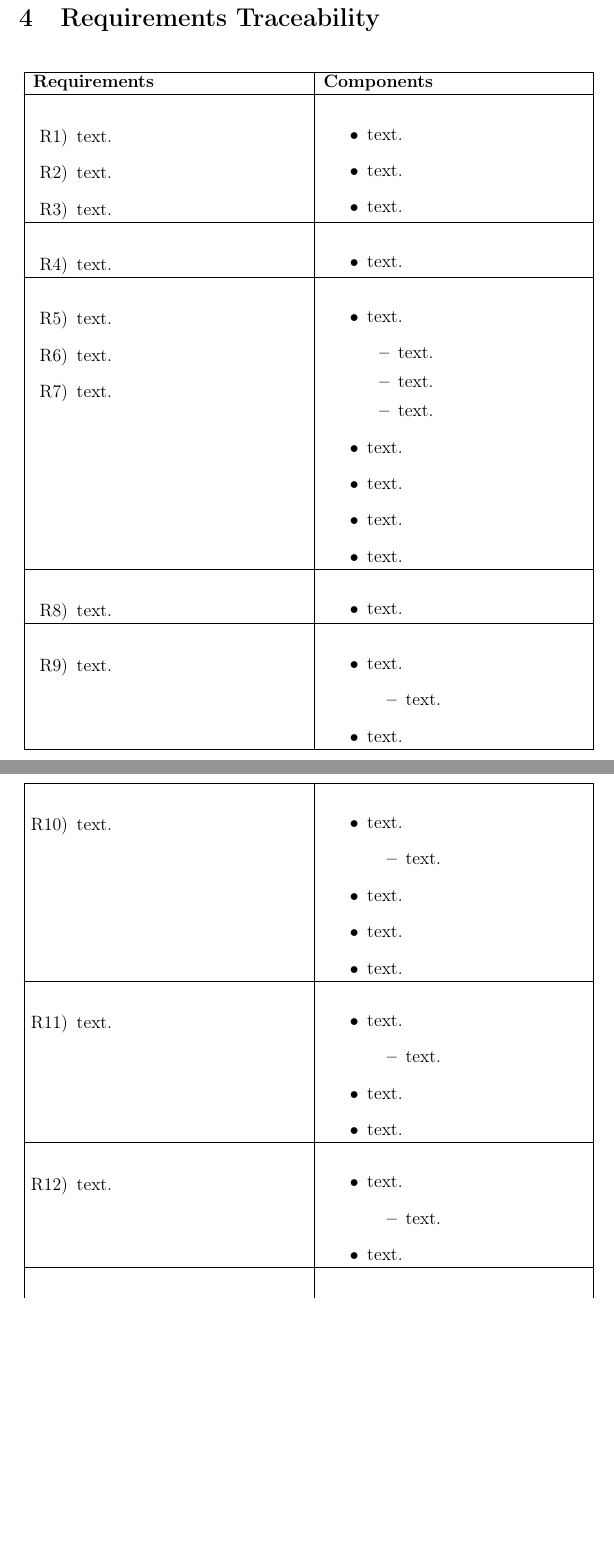
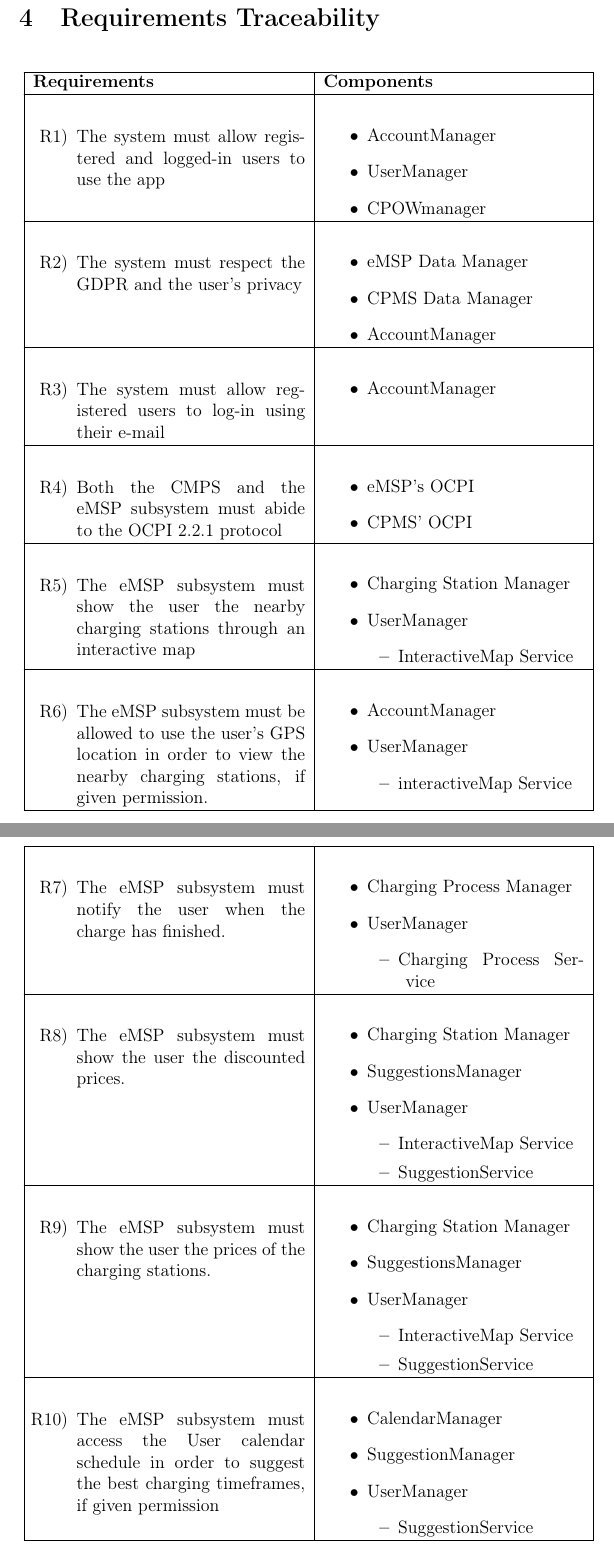
Before and after one commit to MarcelloDeSalvo/DeSalvoDubiniGrossoni, a LaTeX document (DD/DD.tex): two parts of pages 38 and 39 of 49 before the commit and two parts of pages 39 and 40 of 51 after it, joined at a grey line, cut so that both start at the same text, the shorter picture padded with empty space. Compiled offline with pdfLaTeX.

Commit message:
added details in 2.2 and started chapter 4

```diff
--- a/DD/DD.tex
+++ b/DD/DD.tex
@@ -522,106 +531,131 @@ If enough time passes from the start of the booked time where the user does not
     \hline
     \textbf{Requirements} & \textbf{Components} \\\hline\hline
     \begin{itemize}
-        \item[R1)] text.
-        \item[R2)] text.
-        \item[R3)] text.
+        \item[R1)] The system must allow registered and logged-in users to use the app
     \end{itemize}
     &
     \begin{itemize}
-        \item text.
-        \item text.
-        \item text.
+        \item AccountManager
+        \item UserManager
+        \item CPOWmanager
     \end{itemize}
     \\\hline
 
     \begin{itemize}
-        \item[R4)] text.
+        \item[R2)] The system must respect the GDPR and the user's privacy
     \end{itemize}
     &
     \begin{itemize}
-        \item text.
+        \item eMSP Data Manager
+        \item CPMS Data Manager
+        \item AccountManager
     \end{itemize}
     \\\hline
 
     \begin{itemize}
-        \item[R5)] text.
-        \item[R6)] text.
-        \item[R7)] text.
+        \item[R3)] The system must allow registered users to log-in using their e-mail
     \end{itemize}
     &
     \begin{itemize}
-        \item text.
-        \begin{itemize}
-            \setlength{\itemindent}{-5px}
-            \item text.
-            \item text.
-            \item text.
-        \end{itemize}
-        \item text.
-        \item text.
-        \item text.
-        \item text.
+        \item AccountManager
     \end{itemize}
     \\\hline
 
     \begin{itemize}
-        \item[R8)] text.
+        \item[R4)] Both the CMPS and the eMSP subsystem must abide to the OCPI 2.2.1 protocol
     \end{itemize}
     &
     \begin{itemize}
-        \item text.
+        \item eMSP's OCPI
+        \item CPMS' OCPI
     \end{itemize}
     \\\hline
 
     \begin{itemize}
-        \item[R9)] text.
+        \item[R5)] The eMSP subsystem must show the user the nearby charging stations through an interactive map
     \end{itemize}
     &
     \begin{itemize}
-        \item text.
+        \item Charging Station Manager
+        \item UserManager
         \begin{itemize}
-            \item text.
+            \setlength{\itemindent}{-5px}
+            \item InteractiveMap Service
         \end{itemize}
-        \item text.
     \end{itemize}
     \\\hline
 
     \begin{itemize}
-        \item[R10)] text.
+        \item[R6)] The eMSP subsystem must be allowed to use the user's GPS location in order to view the nearby charging stations, if given permission.
     \end{itemize}
     &
     \begin{itemize}
-        \item text.
+        \item AccountManager %included if maybe there's the option during sign-up to allow or refuse the location tracking
+        \item UserManager
         \begin{itemize}
-            \item text.
+            \setlength{\itemindent}{-5px}
+            \item interactiveMap Service
         \end{itemize}
-        \item text.
-        \item text.
-        \item text.
     \end{itemize}
     \\\hline
 
     \begin{itemize}
-        \item[R11)] text.
+        \item[R7)] The eMSP subsystem must notify the user when the charge has finished.
     \end{itemize}
     &
     \begin{itemize}
-        \item text.
+        \item Charging Process Manager
+        \item UserManager
         \begin{itemize}
-            \item text.
+            \setlength{\itemindent}{-5px}
+            \item Charging Process Service
         \end{itemize}
-        \item text.
-        \item text.
     \end{itemize}
     \\\hline
 
     \begin{itemize}
-        \item[R12)] text.
+        \item[R8)] The eMSP subsystem must show the user the discounted prices.
     \end{itemize}
     &
     \begin{itemize}
-        \item text.
+        \item Charging Station Manager
+        \item SuggestionsManager %present since the suggestions work with a best price/offer ranking
+        \item UserManager
         \begin{itemize}
-            \item text.
+            \setlength{\itemindent}{-5px}
+            \item InteractiveMap Service
+            \item SuggestionService
         \end{itemize}
-        \item text.
+    \end{itemize}
+    \\\hline
+
+    \begin{itemize}
+        \item[R9)] The eMSP subsystem must show the user the prices of the charging stations.
+    \end{itemize}
+    &
+    \begin{itemize}
+        \item Charging Station Manager
+        \item SuggestionsManager %present since the suggestions work with a best price/offer ranking
+        \item UserManager
+        \begin{itemize}
+            \setlength{\itemindent}{-5px}
+            \item InteractiveMap Service
+            \item SuggestionService
+        \end{itemize}
+    \end{itemize}
+    \\\hline
+
+    \begin{itemize}
+        \item[R10)] The eMSP subsystem must access the User calendar schedule in order to suggest the best charging timeframes, if given permission
+    \end{itemize}
+    &
+    \begin{itemize}
+        \item CalendarManager
+        \item SuggestionManager
+        \item UserManager
+        \begin{itemize}
+            \setlength{\itemindent}{-5px}
+            \item SuggestionService
+        \end{itemize}
+    \end{itemize}
+    \\\hline
```
Also changed, not shown: RASD/RASD.tex (+30 -30 lines), DD/DD.tex (38 more changed lines).
